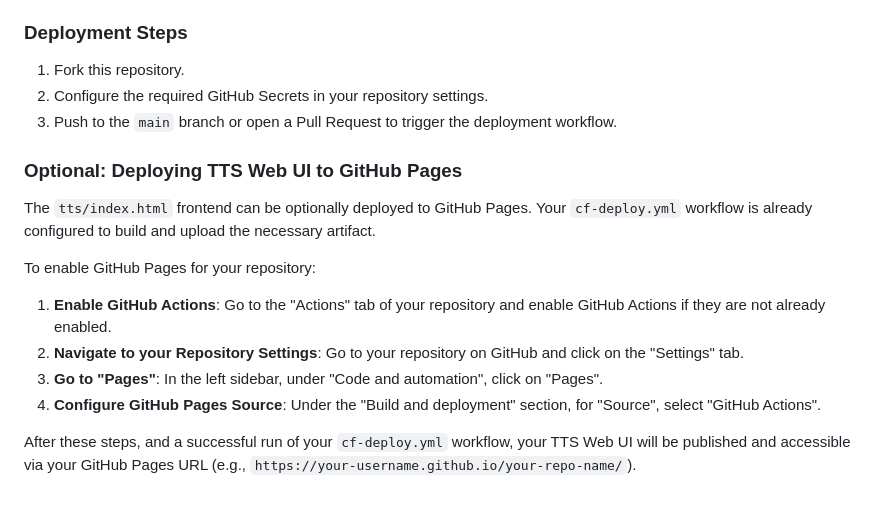
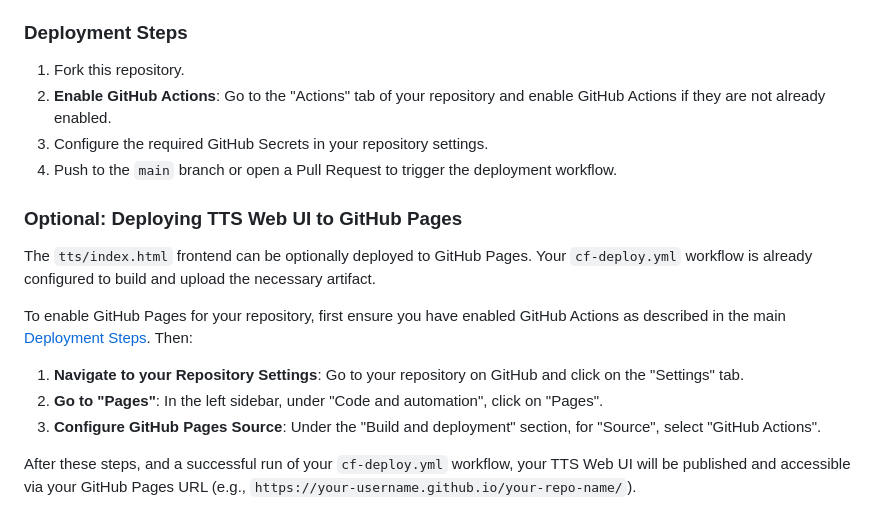
Before and after one commit to daoch4n/zen-ai-router-worker, a Markdown page: README.md, the part around the change. Drawn GitHub-style.

Commit message:
Docs: Relocate GitHub Actions enablement to main deployment steps in README
Co-authored-by: daoch4n <daoch4n@gmail.com>

```diff
--- a/README.md
+++ b/README.md
@@ -68,19 +68,19 @@ This project is designed to be deployed to Cloudflare Workers using GitHub Actio
 ### Deployment Steps
 
 1.  Fork this repository.
-2.  Configure the required GitHub Secrets in your repository settings.
-3.  Push to the `main` branch or open a Pull Request to trigger the deployment workflow.
+2.  **Enable GitHub Actions**: Go to the "Actions" tab of your repository and enable GitHub Actions if they are not already enabled.
+3.  Configure the required GitHub Secrets in your repository settings.
+4.  Push to the `main` branch or open a Pull Request to trigger the deployment workflow.
 
 ### Optional: Deploying TTS Web UI to GitHub Pages
 
 The `tts/index.html` frontend can be optionally deployed to GitHub Pages. Your `cf-deploy.yml` workflow is already configured to build and upload the necessary artifact.
 
-To enable GitHub Pages for your repository:
+To enable GitHub Pages for your repository, first ensure you have enabled GitHub Actions as described in the main [Deployment Steps](#deployment-steps). Then:
 
-1.  **Enable GitHub Actions**: Go to the "Actions" tab of your repository and enable GitHub Actions if they are not already enabled.
-2.  **Navigate to your Repository Settings**: Go to your repository on GitHub and click on the "Settings" tab.
-3.  **Go to "Pages"**: In the left sidebar, under "Code and automation", click on "Pages".
-4.  **Configure GitHub Pages Source**: Under the "Build and deployment" section, for "Source", select "GitHub Actions".
+1.  **Navigate to your Repository Settings**: Go to your repository on GitHub and click on the "Settings" tab.
+2.  **Go to "Pages"**: In the left sidebar, under "Code and automation", click on "Pages".
+3.  **Configure GitHub Pages Source**: Under the "Build and deployment" section, for "Source", select "GitHub Actions".
 
 After these steps, and a successful run of your `cf-deploy.yml` workflow, your TTS Web UI will be published and accessible via your GitHub Pages URL (e.g., `https://your-username.github.io/your-repo-name/`).
 
```
